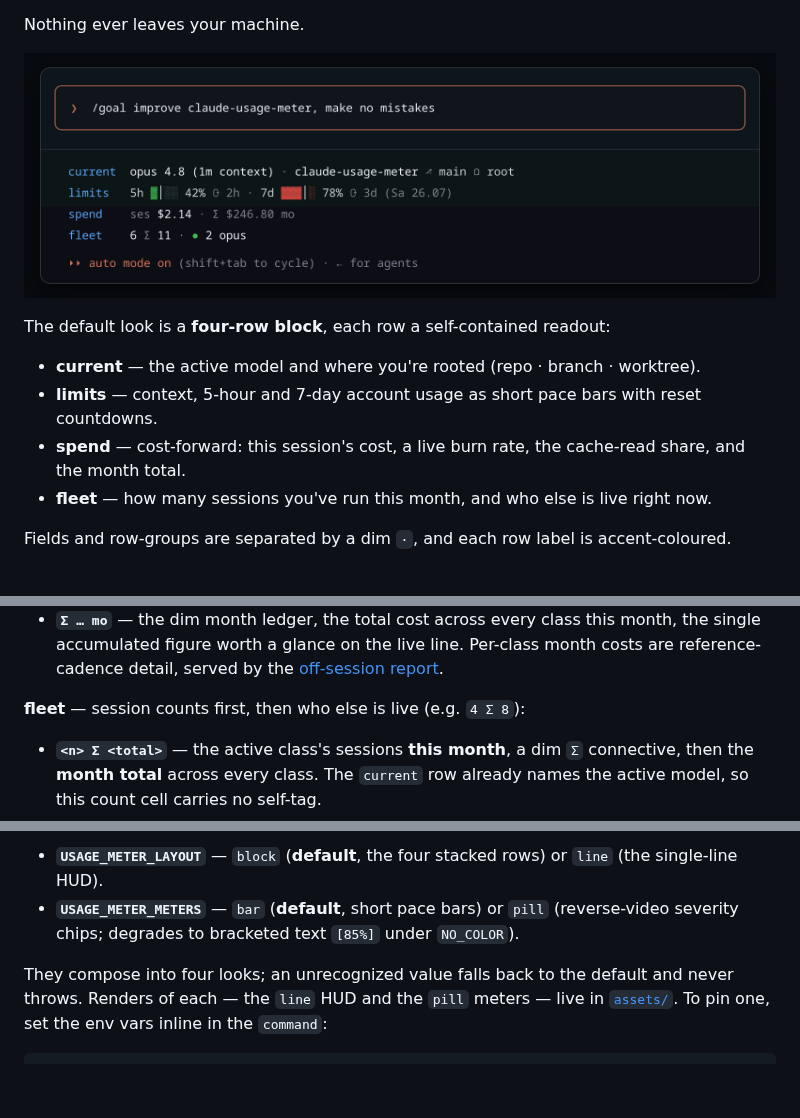
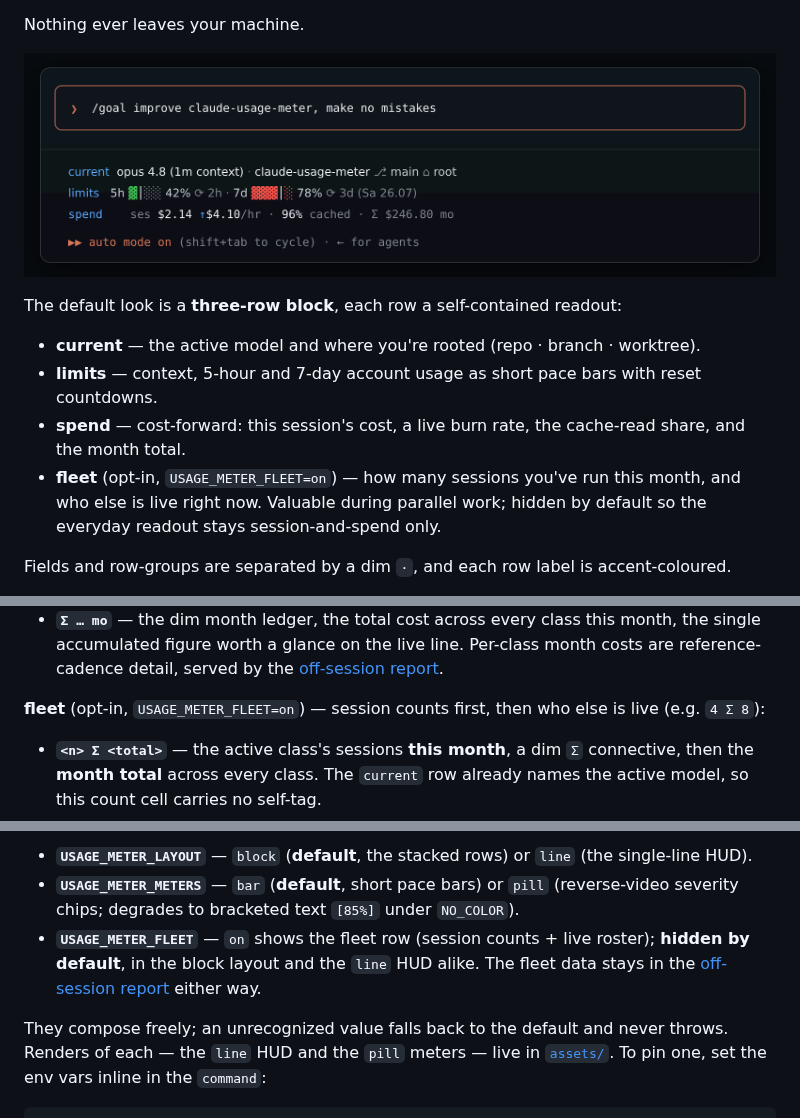
Before and after one commit to dezeat/claude-usage-meter, a Markdown page: README.md, 3 parts joined by grey strips. Drawn GitHub-style; pictures changed too: assets/statusline.png; blank space fills up the shorter version.

```diff
--- a/README.md
+++ b/README.md
@@ -18,17 +18,18 @@ locally, from:
 
 Nothing ever leaves your machine.
 
-![A Claude Code prompt containing the goal improve claude-usage-meter, make no mistakes, with a four-row statusline showing current, limits, spend and fleet data directly below it, above an auto-mode footer](assets/statusline.png)
+![A Claude Code prompt containing the goal improve claude-usage-meter, make no mistakes, with a three-row statusline showing current, limits and spend data directly below it, above an auto-mode footer](assets/statusline.png)
 
-The default look is a **four-row block**, each row a self-contained readout:
+The default look is a **three-row block**, each row a self-contained readout:
 
 - **current** — the active model and where you're rooted (repo · branch · worktree).
 - **limits** — context, 5-hour and 7-day account usage as short pace bars with
   reset countdowns.
 - **spend** — cost-forward: this session's cost, a live burn rate, the cache-read
   share, and the month total.
-- **fleet** — how many sessions you've run this month, and who else is live right
-  now.
+- **fleet** (opt-in, `USAGE_METER_FLEET=on`) — how many sessions you've run this
+  month, and who else is live right now. Valuable during parallel work; hidden by
+  default so the everyday readout stays session-and-spend only.
 
 Fields and row-groups are separated by a dim `·`, and each row label is
 accent-coloured.
@@ -94,7 +95,8 @@ different cadence. Run both.
   month costs are reference-cadence detail, served by the
   [off-session report](#off-session-report).
 
-**fleet** — session counts first, then who else is live (e.g. `4 Σ 8`):
+**fleet** (opt-in, `USAGE_METER_FLEET=on`) — session counts first, then who else
+is live (e.g. `4 Σ 8`):
 
 - **`<n> Σ <total>`** — the active class's sessions **this month**, a dim `Σ`
   connective, then the **month total** across every class. The `current` row
@@ -232,11 +235,15 @@ variables set inline in the `command` exactly like `NO_COLOR`
 
-- **`USAGE_METER_LAYOUT`** — `block` (**default**, the four stacked rows) or `line`
+- **`USAGE_METER_LAYOUT`** — `block` (**default**, the stacked rows) or `line`
   (the single-line HUD).
 - **`USAGE_METER_METERS`** — `bar` (**default**, short pace bars) or `pill`
   (reverse-video severity chips; degrades to bracketed text `[85%]` under
   `NO_COLOR`).
+- **`USAGE_METER_FLEET`** — `on` shows the fleet row (session counts + live
+  roster); **hidden by default**, in the block layout and the `line` HUD alike.
+  The fleet data stays in the [off-session report](#off-session-report) either
+  way.
 
-They compose into four looks; an unrecognized value falls back to the default and
+They compose freely; an unrecognized value falls back to the default and
 never throws. Renders of each — the `line` HUD and the `pill` meters — live in
 [`assets/`](assets/). To pin one, set the env vars inline in the `command`:
 
```
Also changed, not shown: other parts of README.md (+3 -2 lines), CLAUDE.md (+2 -1 lines), docs/decisions/ADR-0010-fleet-row-opt-in.md (added, +52 -0 lines), 7 other files.
